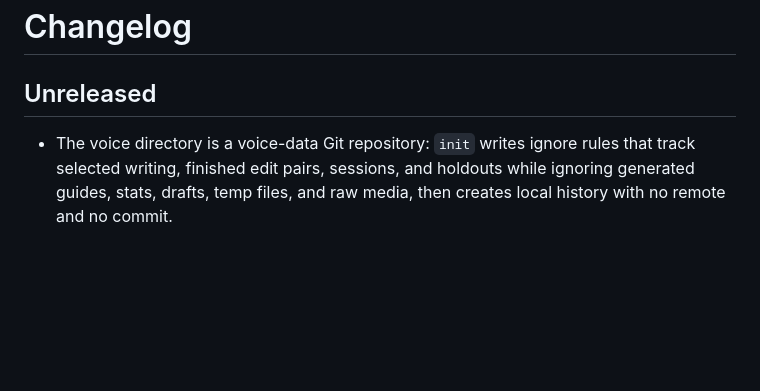
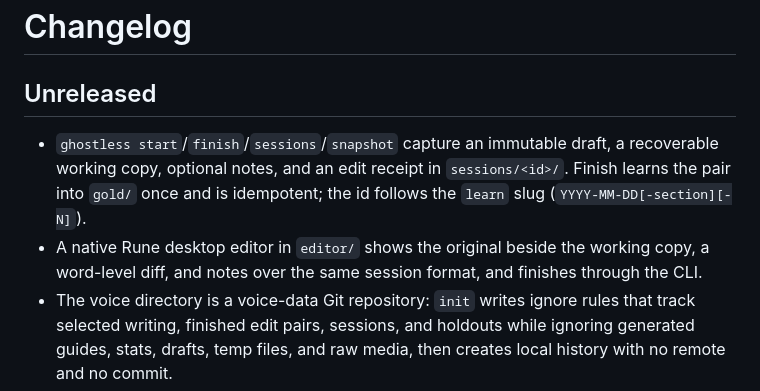
Before and after one commit to hirefrank/ghostless, a Markdown page: CHANGELOG.md, the part around the change. Drawn GitHub-style; blank space fills up the shorter version.

```diff
--- a/CHANGELOG.md
+++ b/CHANGELOG.md
@@ -2,6 +2,8 @@
 
 ## Unreleased
 
+- `ghostless start`/`finish`/`sessions`/`snapshot` capture an immutable draft, a recoverable working copy, optional notes, and an edit receipt in `sessions/<id>/`. Finish learns the pair into `gold/` once and is idempotent; the id follows the `learn` slug (`YYYY-MM-DD[-section][-N]`).
+- A native Rune desktop editor in `editor/` shows the original beside the working copy, a word-level diff, and notes over the same session format, and finishes through the CLI.
 - The voice directory is a voice-data Git repository: `init` writes ignore rules that track selected writing, finished edit pairs, sessions, and holdouts while ignoring generated guides, stats, drafts, temp files, and raw media, then creates local history with no remote and no commit.
 - `ghostless migrate` upgrades a v0.1 voice directory (old "do not commit" ignore block) and stages nothing, so writing that was previously outside Git is reviewed before it is committed.
 - Local storage and an optional private remote are documented separately. ghostless never adds a remote or pushes.
```
Also changed, not shown: README.md (+19 -0 lines), SCHEMA.md (+20 -6 lines), docs/EDITOR.md (added, +24 -0 lines), docs/editor-preview.png (added), 12 other files.
